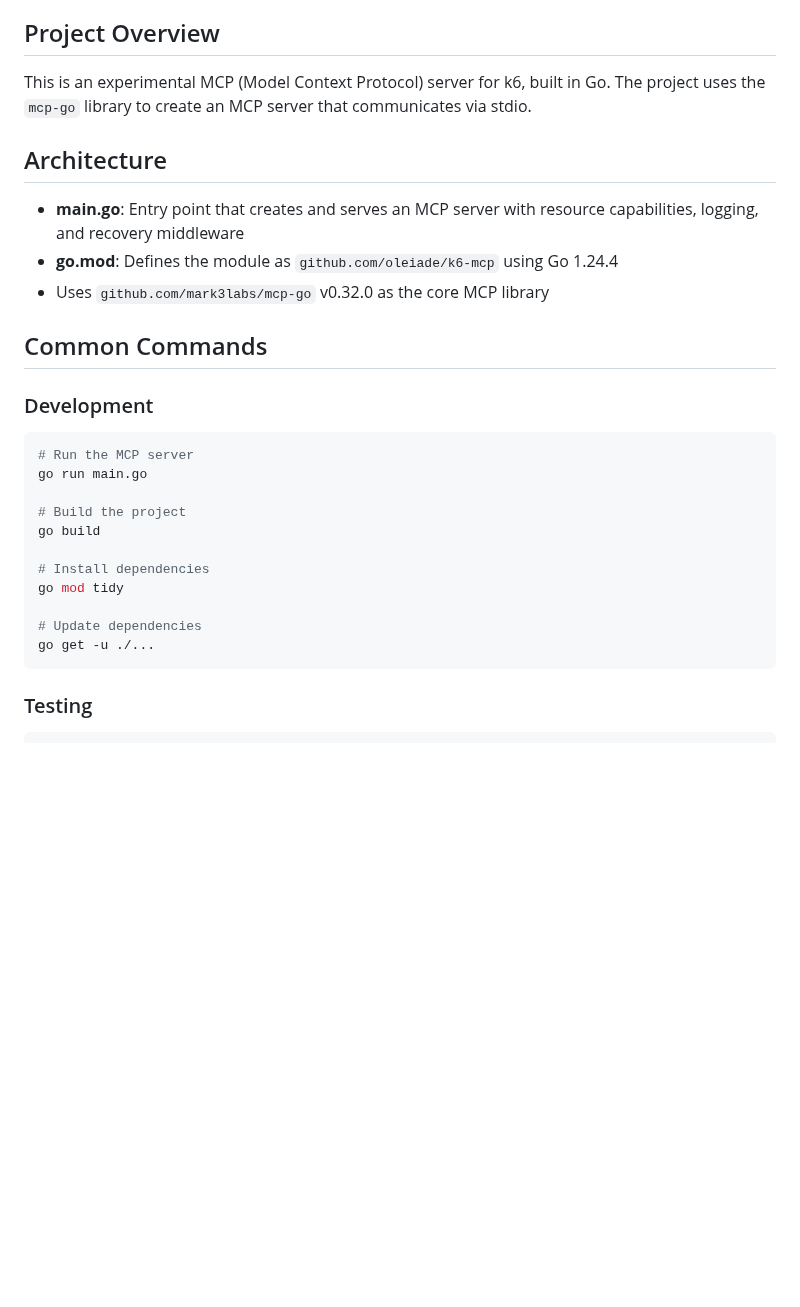
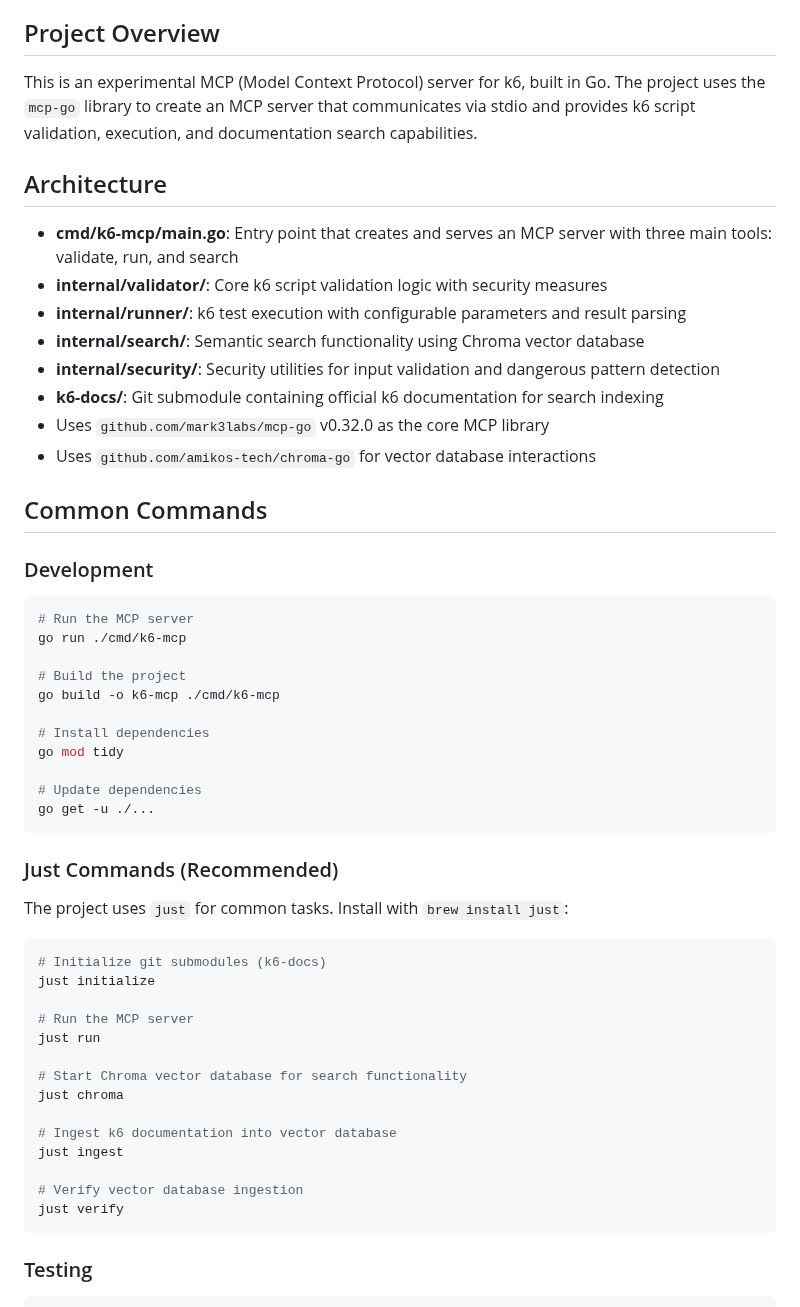
Before and after one commit to oleiade/k6-mcp, a Markdown page: CLAUDE.md, the part around one of its changes. GitHub-like rendering; blank space fills up the shorter version.

````diff
--- a/CLAUDE.md
+++ b/CLAUDE.md
@@ -4,29 +4,54 @@ This file provides guidance to Claude Code (claude.ai/code) when working with co
 
 ## Project Overview
 
-This is an experimental MCP (Model Context Protocol) server for k6, built in Go. The project uses the `mcp-go` library to create an MCP server that communicates via stdio.
+This is an experimental MCP (Model Context Protocol) server for k6, built in Go. The project uses the `mcp-go` library to create an MCP server that communicates via stdio and provides k6 script validation, execution, and documentation search capabilities.
 
 ## Architecture
 
-- **main.go**: Entry point that creates and serves an MCP server with resource capabilities, logging, and recovery middleware
-- **go.mod**: Defines the module as `github.com/oleiade/k6-mcp` using Go 1.24.4
+- **cmd/k6-mcp/main.go**: Entry point that creates and serves an MCP server with three main tools: validate, run, and search
+- **internal/validator/**: Core k6 script validation logic with security measures
+- **internal/runner/**: k6 test execution with configurable parameters and result parsing
+- **internal/search/**: Semantic search functionality using Chroma vector database
+- **internal/security/**: Security utilities for input validation and dangerous pattern detection
+- **k6-docs/**: Git submodule containing official k6 documentation for search indexing
 - Uses `github.com/mark3labs/mcp-go` v0.32.0 as the core MCP library
+- Uses `github.com/amikos-tech/chroma-go` for vector database interactions
 
 ## Common Commands
 
 ### Development
 ```bash
 # Run the MCP server
-go run main.go
+go run ./cmd/k6-mcp
 
 # Build the project
-go build
+go build -o k6-mcp ./cmd/k6-mcp
 
 # Install dependencies
 go mod tidy
 
 # Update dependencies
 go get -u ./...
+```
+
+### Just Commands (Recommended)
+The project uses `just` for common tasks. Install with `brew install just`:
+
+```bash
+# Initialize git submodules (k6-docs)
+just initialize
+
+# Run the MCP server
+just run
+
+# Start Chroma vector database for search functionality
+just chroma
+
+# Ingest k6 documentation into vector database
+just ingest
+
+# Verify vector database ingestion
+just verify
 ```
 
 ### Testing
````
Also changed, not shown: other parts of CLAUDE.md (+80 -47 lines).
